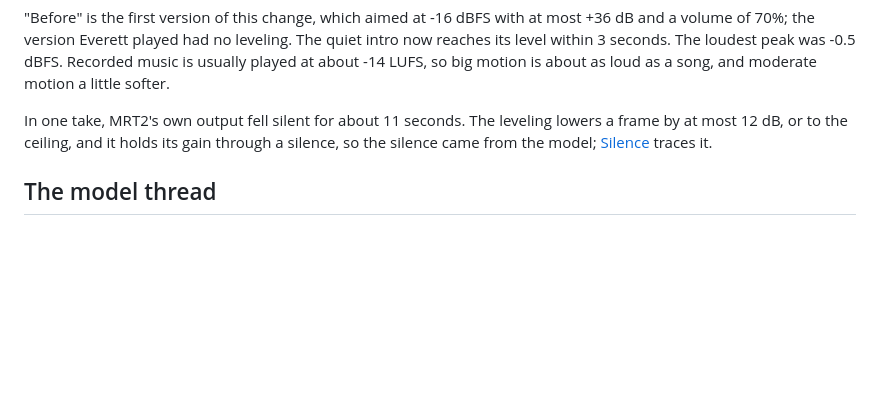
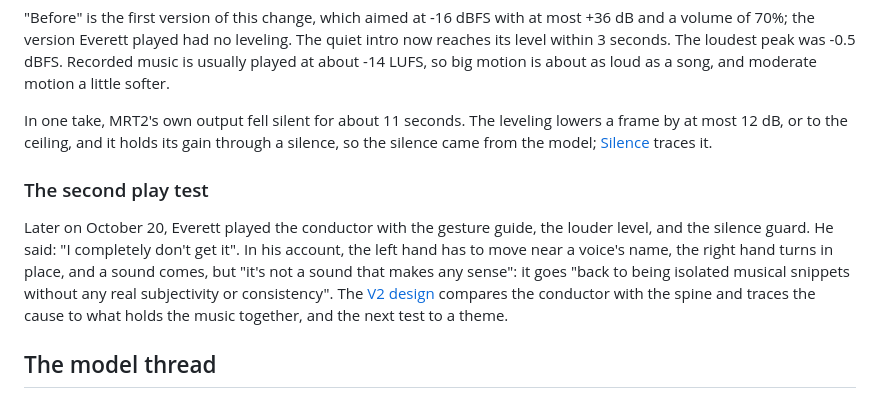
Before and after one commit to Audiofool934/sway, a Markdown page: docs/steered-page.md, the part around the change. GitHub-like rendering; blank space fills up the shorter version.

```diff
--- a/docs/steered-page.md
+++ b/docs/steered-page.md
@@ -227,6 +227,13 @@ Recorded music is usually played at about -14 LUFS, so big motion is about as lo
 In one take, MRT2's own output fell silent for about 11 seconds.
 The leveling lowers a frame by at most 12 dB, or to the ceiling, and it holds its gain through a silence, so the silence came from the model; [Silence](#silence) traces it.
 
+### The second play test
+
+Later on October 20, Everett played the conductor with the gesture guide, the louder level, and the silence guard.
+He said: "I completely don't get it".
+In his account, the left hand has to move near a voice's name, the right hand turns in place, and a sound comes, but "it's not a sound that makes any sense": it goes "back to being isolated musical snippets without any real subjectivity or consistency".
+The [V2 design](v2-design.md#what-we-have-learned) compares the conductor with the spine and traces the cause to what holds the music together, and the next test to a theme.
+
 ## The model thread
 
 With mlx 0.31.2, once one thread has run MRT2, another thread fails with "There is no Stream(gpu, 1) in current thread".
```
Also changed, not shown: docs/project-status.md (+4 -0 lines), docs/v2-design.md (+18 -7 lines).
